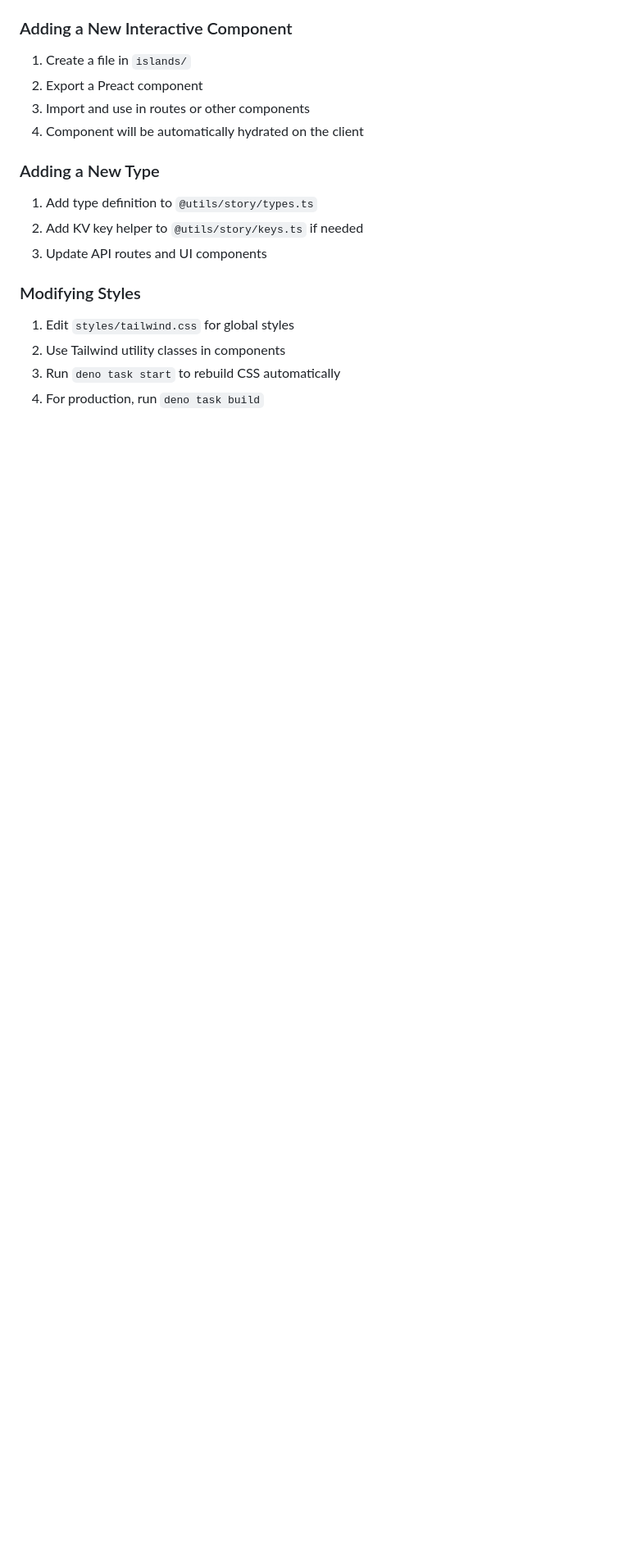
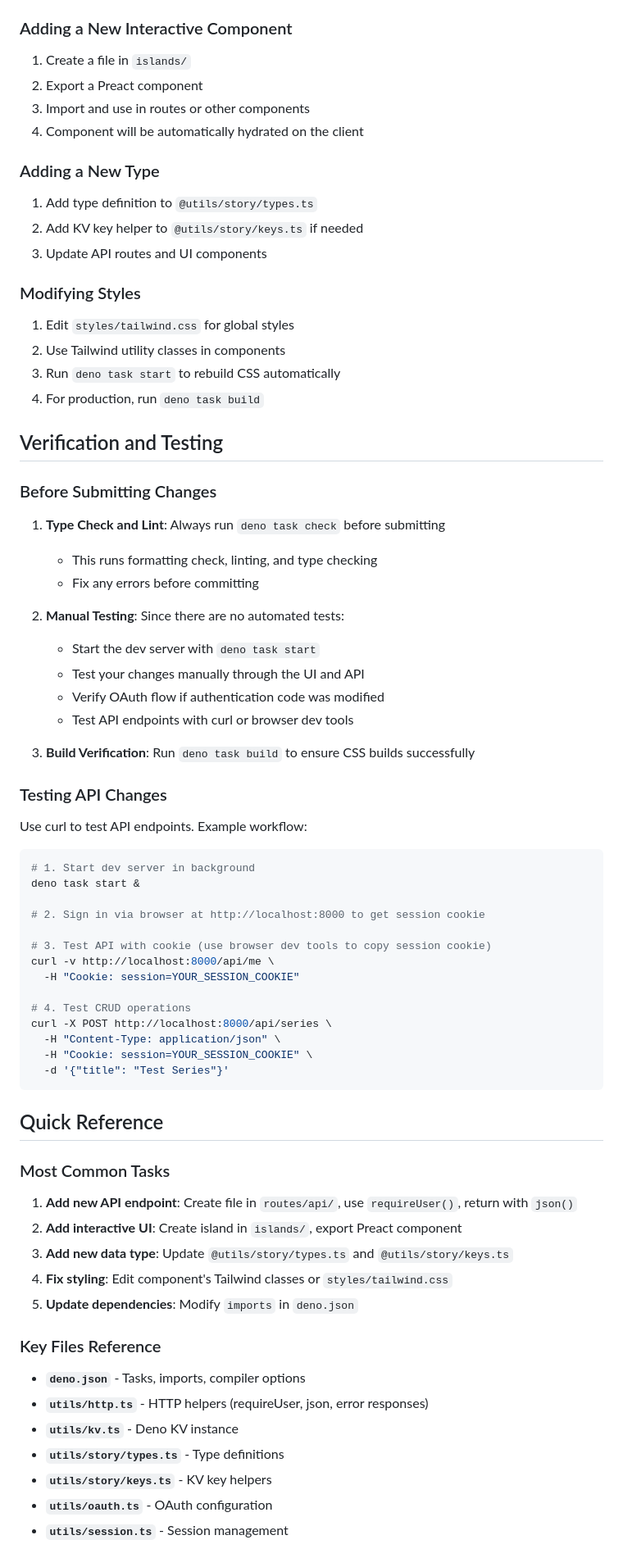
Before and after one commit to mwhite454/yawt, a Markdown page: .github/copilot-instructions.md, the part around one of its changes. Shown at 82% size. GitHub-like rendering; blank space fills up the shorter version.

Commit message:
Enhance Copilot instructions with boundaries, verification steps, and quick reference
Co-authored-by: mwhite454 <7529894+mwhite454@users.noreply.github.com>

````diff
--- a/.github/copilot-instructions.md
+++ b/.github/copilot-instructions.md
@@ -229,3 +246,60 @@ User
 2. Use Tailwind utility classes in components
 3. Run `deno task start` to rebuild CSS automatically
 4. For production, run `deno task build`
+
+## Verification and Testing
+
+### Before Submitting Changes
+
+1. **Type Check and Lint**: Always run `deno task check` before submitting
+   - This runs formatting check, linting, and type checking
+   - Fix any errors before committing
+
+2. **Manual Testing**: Since there are no automated tests:
+   - Start the dev server with `deno task start`
+   - Test your changes manually through the UI and API
+   - Verify OAuth flow if authentication code was modified
+   - Test API endpoints with curl or browser dev tools
+
+3. **Build Verification**: Run `deno task build` to ensure CSS builds successfully
+
+### Testing API Changes
+
+Use curl to test API endpoints. Example workflow:
+
+```bash
+# 1. Start dev server in background
+deno task start &
+
+# 2. Sign in via browser at http://localhost:8000 to get session cookie
+
+# 3. Test API with cookie (use browser dev tools to copy session cookie)
+curl -v http://localhost:8000/api/me \
+  -H "Cookie: session=YOUR_SESSION_COOKIE"
+
+# 4. Test CRUD operations
+curl -X POST http://localhost:8000/api/series \
+  -H "Content-Type: application/json" \
+  -H "Cookie: session=YOUR_SESSION_COOKIE" \
+  -d '{"title": "Test Series"}'
+```
+
+## Quick Reference
+
+### Most Common Tasks
+
+1. **Add new API endpoint**: Create file in `routes/api/`, use `requireUser()`, return with `json()`
+2. **Add interactive UI**: Create island in `islands/`, export Preact component
+3. **Add new data type**: Update `@utils/story/types.ts` and `@utils/story/keys.ts`
+4. **Fix styling**: Edit component's Tailwind classes or `styles/tailwind.css`
+5. **Update dependencies**: Modify `imports` in `deno.json`
+
+### Key Files Reference
+
+- **`deno.json`** - Tasks, imports, compiler options
+- **`utils/http.ts`** - HTTP helpers (requireUser, json, error responses)
+- **`utils/kv.ts`** - Deno KV instance
+- **`utils/story/types.ts`** - Type definitions
+- **`utils/story/keys.ts`** - KV key helpers
+- **`utils/oauth.ts`** - OAuth configuration
+- **`utils/session.ts`** - Session management
````
Also changed, not shown: other parts of .github/copilot-instructions.md (+17 -0 lines).
